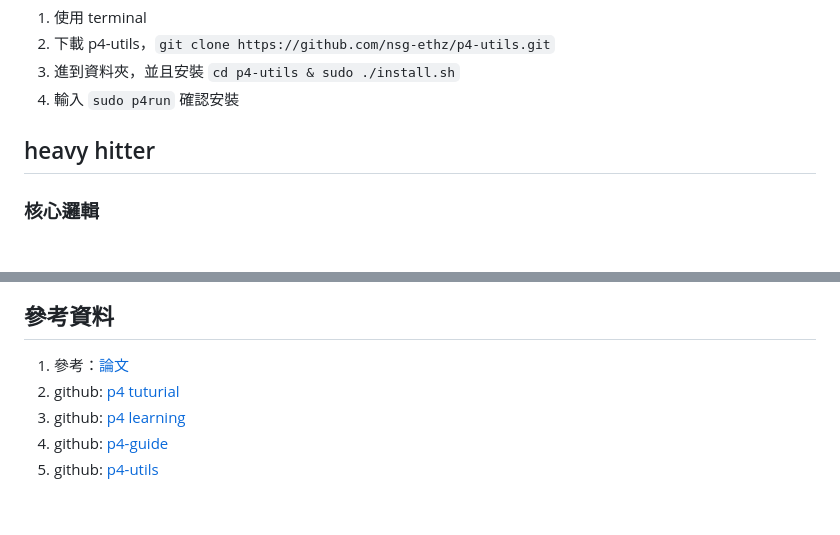
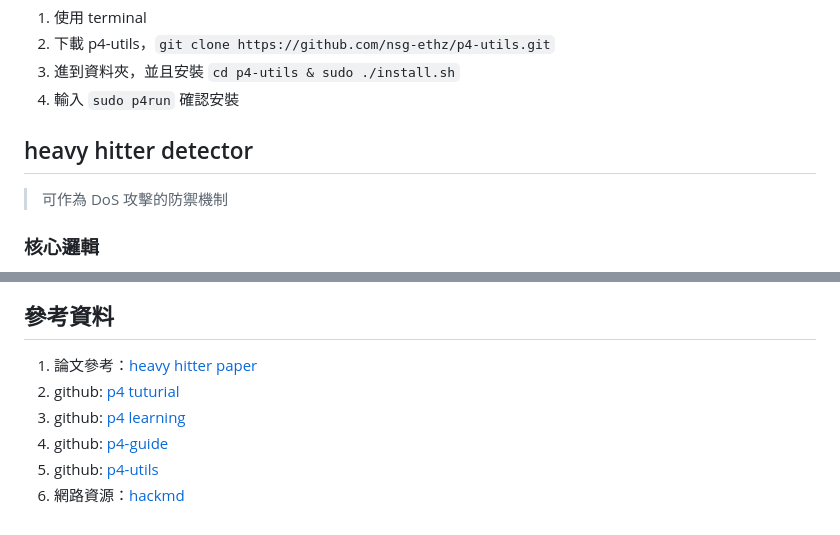
Before and after one commit to pocper1/p4_heavy_hitter, a Markdown page: README.md, 2 parts joined by grey strips. Drawn GitHub-style.

```diff
--- a/README.md
+++ b/README.md
@@ -35,7 +35,8 @@
 3. 進到資料夾，並且安裝 `cd p4-utils & sudo ./install.sh`
 4. 輸入 `sudo p4run` 確認安裝
 
-## heavy hitter
+## heavy hitter detector
+> 可作為 DoS 攻擊的防禦機制
 ### 核心邏輯
 程式的核心邏輯是使用布隆過濾器來追蹤並計數網路流量，特別是檢測和更新重流量（heavy hitter）的計數。以下是這段程式的核心邏輯分解：
 
@@ -90,8 +91,9 @@ action update_bloom_filter() {
 
 
 ## 參考資料
-1. 參考：[論文](https://ieeexplore.ieee.org/stamp/stamp.jsp?tp=&arnumber=8967165)
+1. 論文參考：[heavy hitter paper](https://ieeexplore.ieee.org/stamp/stamp.jsp?tp=&arnumber=8967165)
 2. github: [p4 tuturial](https://github.com/p4lang/tutorials/tree/master)
 3. github: [p4 learning](https://github.com/nsg-ethz/p4-learning)
 4. github: [p4-guide](https://github.com/jafingerhut/p4-guide/blob/master/bin/README-install-troubleshooting.md)
 5. github: [p4-utils](https://github.com/nsg-ethz/p4-utils)
+6. 網路資源：[hackmd](https://hackmd.io/@KimLin/rJSWM9y6h)
```
